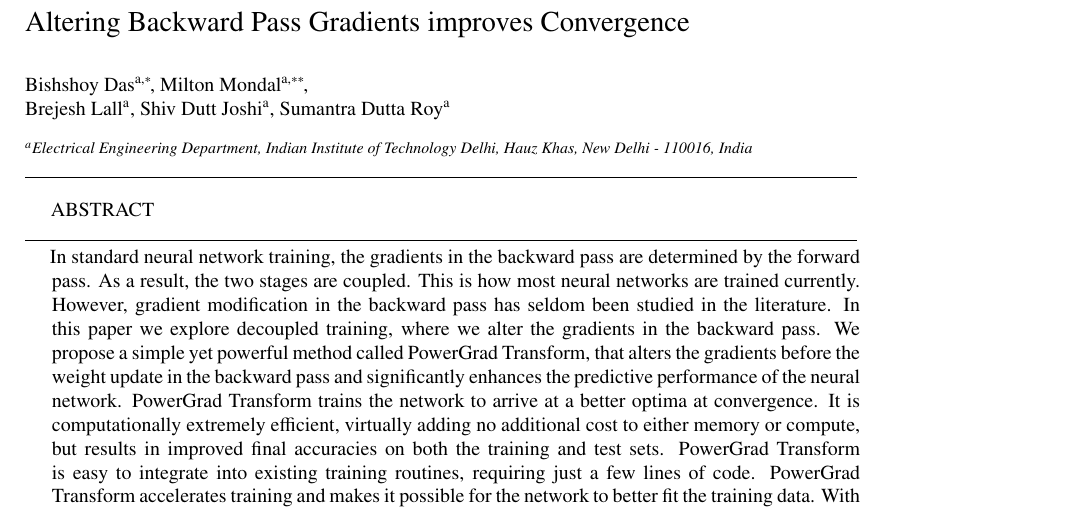
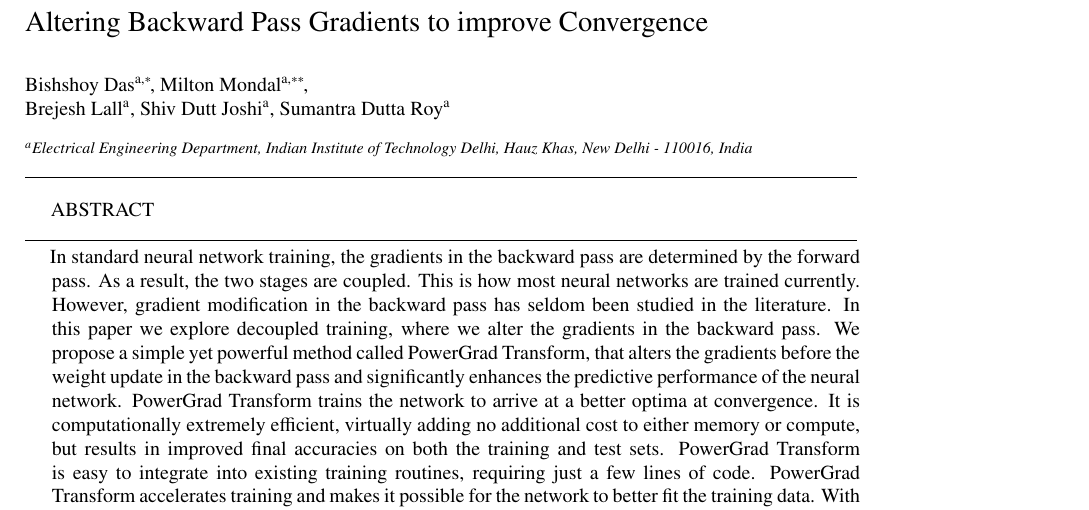
Before and after one commit to bishshoy/pgt_paper, a LaTeX paper (paper.tex): part of page 3 of 32, cut so that both start at the same text. Compiled offline with pdfLaTeX.

Commit message:
Title change

```diff
--- a/paper.tex
+++ b/paper.tex
@@ -170,7 +170,7 @@ performance.
 
 \begin{frontmatter}
 
-\title{Altering Backward Pass Gradients improves Convergence}
+\title{Altering Backward Pass Gradients to improve Convergence}
 
 \author[1]{Bishshoy Das\corref{cor1}}
 \ead{bishshoy.das@ee.iitd.ac.in}
```
